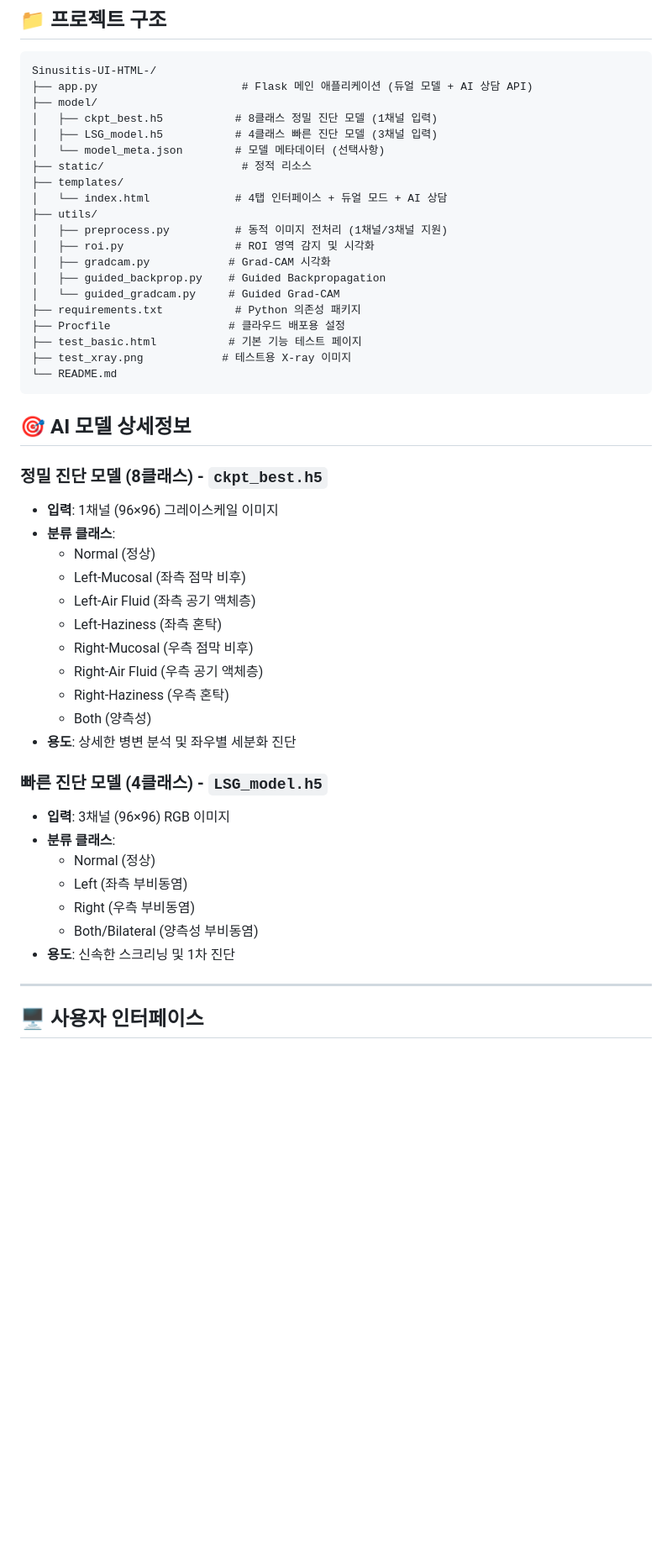
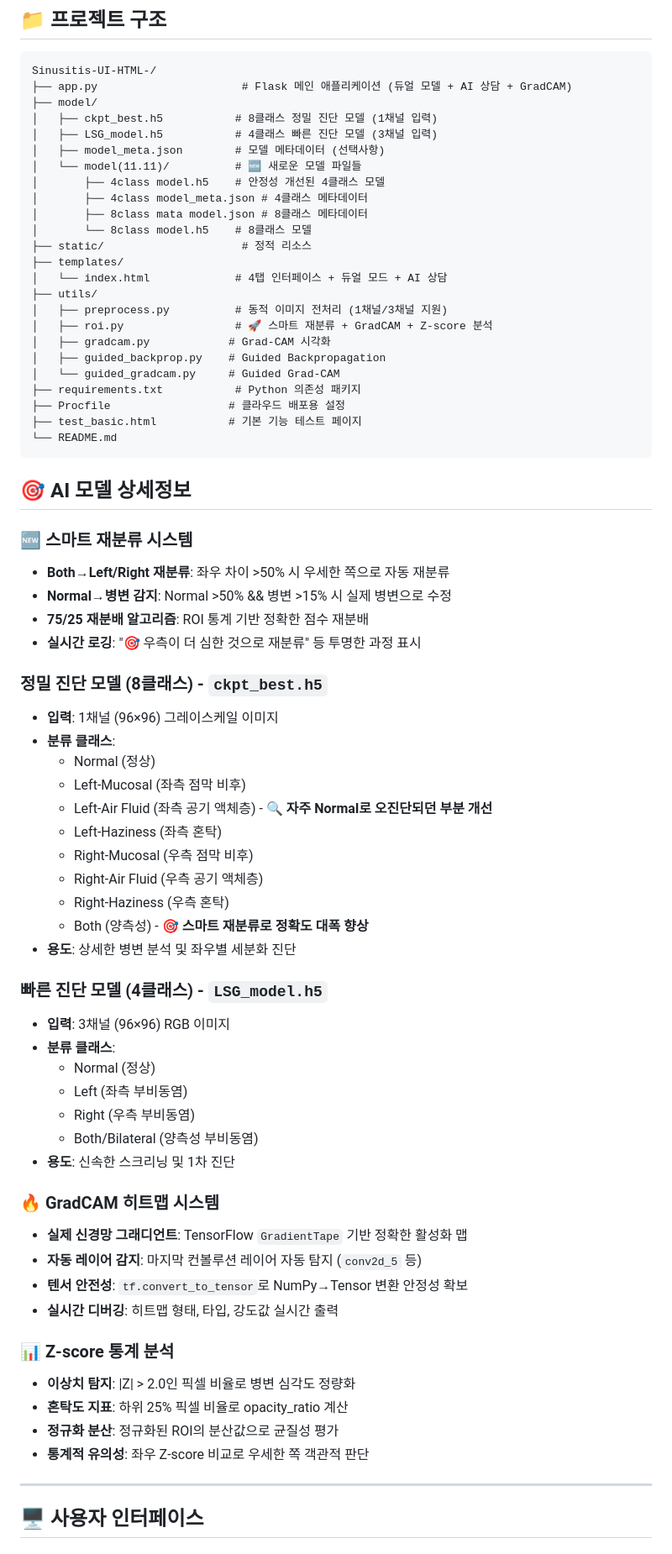
Before and after one commit to leeseoyang/Sinusitis-UI-HTML-, a Markdown page: README.md, the part around the change printed below. Shown: that part at 84% size. Rendered like a GitHub page; blank space fills up the shorter version.

````diff
--- a/README.md
+++ b/README.md
@@ -31,40 +44,50 @@
 ## 📁 프로젝트 구조
 ```
 Sinusitis-UI-HTML-/
-├── app.py                      # Flask 메인 애플리케이션 (듀얼 모델 + AI 상담 API)
+├── app.py                      # Flask 메인 애플리케이션 (듀얼 모델 + AI 상담 + GradCAM)
 ├── model/
 │   ├── ckpt_best.h5           # 8클래스 정밀 진단 모델 (1채널 입력)
 │   ├── LSG_model.h5           # 4클래스 빠른 진단 모델 (3채널 입력)
-│   └── model_meta.json        # 모델 메타데이터 (선택사항)
+│   ├── model_meta.json        # 모델 메타데이터 (선택사항)
+│   └── model(11.11)/          # 🆕 새로운 모델 파일들
+│       ├── 4class model.h5    # 안정성 개선된 4클래스 모델
+│       ├── 4class model_meta.json # 4클래스 메타데이터
+│       ├── 8class mata model.json # 8클래스 메타데이터
+│       └── 8class model.h5    # 8클래스 모델
 ├── static/                     # 정적 리소스
 ├── templates/
 │   └── index.html             # 4탭 인터페이스 + 듀얼 모드 + AI 상담
 ├── utils/
 │   ├── preprocess.py          # 동적 이미지 전처리 (1채널/3채널 지원)
-│   ├── roi.py                 # ROI 영역 감지 및 시각화
+│   ├── roi.py                 # 🚀 스마트 재분류 + GradCAM + Z-score 분석
 │   ├── gradcam.py            # Grad-CAM 시각화
 │   ├── guided_backprop.py    # Guided Backpropagation
 │   └── guided_gradcam.py     # Guided Grad-CAM
 ├── requirements.txt           # Python 의존성 패키지
 ├── Procfile                  # 클라우드 배포용 설정
 ├── test_basic.html           # 기본 기능 테스트 페이지
-├── test_xray.png            # 테스트용 X-ray 이미지
 └── README.md
 ```
 
 ## 🎯 AI 모델 상세정보
+
+### 🆕 **스마트 재분류 시스템**
+- **Both→Left/Right 재분류**: 좌우 차이 >50% 시 우세한 쪽으로 자동 재분류
+- **Normal→병변 감지**: Normal >50% && 병변 >15% 시 실제 병변으로 수정
+- **75/25 재분배 알고리즘**: ROI 통계 기반 정확한 점수 재분배
+- **실시간 로깅**: "🎯 우측이 더 심한 것으로 재분류" 등 투명한 과정 표시
 
 ### 정밀 진단 모델 (8클래스) - `ckpt_best.h5`
 - **입력**: 1채널 (96×96) 그레이스케일 이미지
 - **분류 클래스**:
   - Normal (정상)
   - Left-Mucosal (좌측 점막 비후)
-  - Left-Air Fluid (좌측 공기 액체층)
+  - Left-Air Fluid (좌측 공기 액체층) - 🔍 **자주 Normal로 오진단되던 부분 개선**
   - Left-Haziness (좌측 혼탁)
   - Right-Mucosal (우측 점막 비후)
   - Right-Air Fluid (우측 공기 액체층)
   - Right-Haziness (우측 혼탁)
-  - Both (양측성)
+  - Both (양측성) - 🎯 **스마트 재분류로 정확도 대폭 향상**
 - **용도**: 상세한 병변 분석 및 좌우별 세분화 진단
 
 ### 빠른 진단 모델 (4클래스) - `LSG_model.h5`
@@ -76,6 +99,18 @@ Sinusitis-UI-HTML-/
   - Both/Bilateral (양측성 부비동염)
 - **용도**: 신속한 스크리닝 및 1차 진단
 
+### 🔥 **GradCAM 히트맵 시스템**
+- **실제 신경망 그래디언트**: TensorFlow `GradientTape` 기반 정확한 활성화 맵
+- **자동 레이어 감지**: 마지막 컨볼루션 레이어 자동 탐지 (`conv2d_5` 등)
+- **텐서 안전성**: `tf.convert_to_tensor`로 NumPy→Tensor 변환 안정성 확보
+- **실시간 디버깅**: 히트맵 형태, 타입, 강도값 실시간 출력
+
+### 📊 **Z-score 통계 분석**
+- **이상치 탐지**: |Z| > 2.0인 픽셀 비율로 병변 심각도 정량화
+- **혼탁도 지표**: 하위 25% 픽셀 비율로 opacity_ratio 계산
+- **정규화 분산**: 정규화된 ROI의 분산값으로 균질성 평가
+- **통계적 유의성**: 좌우 Z-score 비교로 우세한 쪽 객관적 판단
+
 ---
 
 ## 🖥️ 사용자 인터페이스
````
Also changed, not shown: other parts of README.md (+51 -11 lines).
